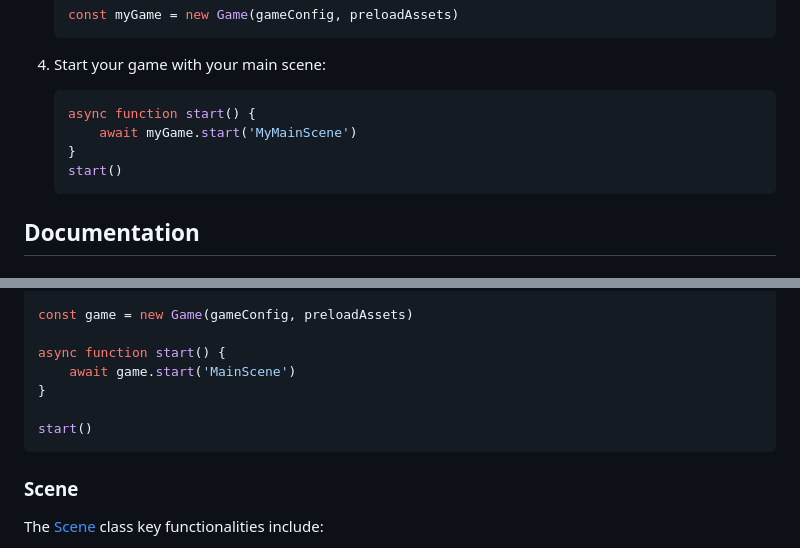
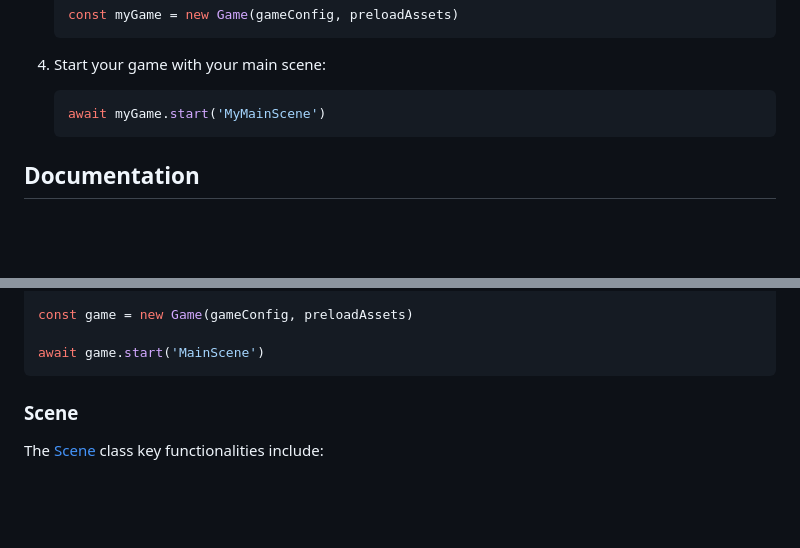
Before and after one commit to praghus/platfuse, a Markdown page: README.md, 2 parts joined by grey strips. GitHub-like rendering; blank space fills up the shorter version.

````diff
--- a/README.md
+++ b/README.md
@@ -87,10 +87,7 @@ To get started with Platfuse, you'll need to have Node.js installed on your syst
 4. Start your game with your main scene:
 
     ```typescript
-    async function start() {
-        await myGame.start('MyMainScene')
-    }
-    start()
+    await myGame.start('MyMainScene')
     ```
 
 ## Documentation
@@ -142,11 +139,7 @@ const preloadAssets = {
 
 const game = new Game(gameConfig, preloadAssets)
 
-async function start() {
-    await game.start('MainScene')
-}
-
-start()
+await game.start('MainScene')
 ```
 
 ### Scene
````
